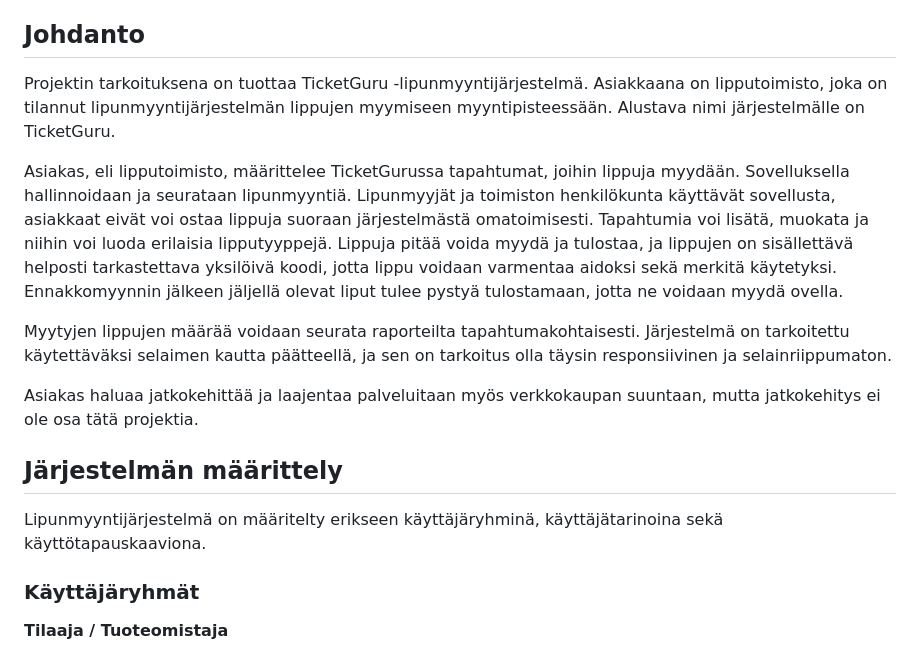
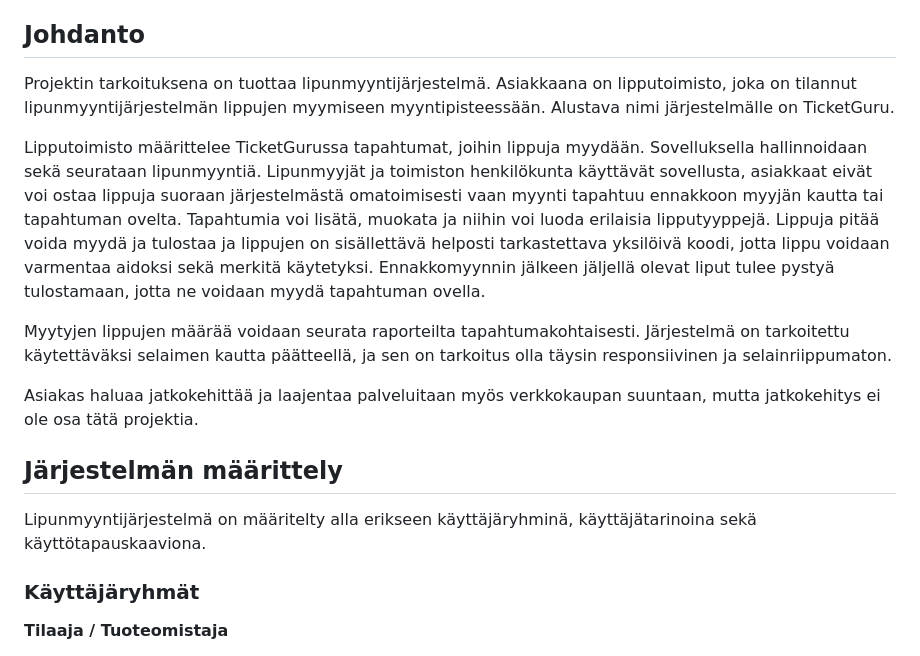
Before and after one commit to Santks/Kaaos-Solutions, a Markdown page: TicketGuru/README.md, the part around the change. Drawn GitHub-style.

Commit message:
Muokattu johdantotekstiä.

```diff
--- a/TicketGuru/README.md
+++ b/TicketGuru/README.md
@@ -3,10 +3,9 @@ Tiimi: Ilja Haapanen, Leonid Petrov, Sampsa Loukkola, Santeri Kuronen
 
 
 ## Johdanto
-Projektin tarkoituksena on tuottaa TicketGuru -lipunmyyntijärjestelmä. Asiakkaana on lipputoimisto, joka on tilannut lipunmyyntijärjestelmän lippujen myymiseen myyntipisteessään. Alustava nimi järjestelmälle on TicketGuru.
+Projektin tarkoituksena on tuottaa lipunmyyntijärjestelmä. Asiakkaana on lipputoimisto, joka on tilannut lipunmyyntijärjestelmän lippujen myymiseen myyntipisteessään. Alustava nimi järjestelmälle on TicketGuru.
 
-Asiakas, eli lipputoimisto, määrittelee TicketGurussa tapahtumat, joihin lippuja myydään. Sovelluksella hallinnoidaan ja seurataan lipunmyyntiä. Lipunmyyjät ja toimiston henkilökunta käyttävät sovellusta, asiakkaat eivät voi ostaa lippuja suoraan järjestelmästä omatoimisesti. Tapahtumia voi lisätä, muokata ja niihin voi luoda erilaisia lipputyyppejä.
-Lippuja pitää voida myydä ja tulostaa, ja lippujen on sisällettävä helposti tarkastettava yksilöivä koodi, jotta lippu voidaan varmentaa aidoksi sekä merkitä käytetyksi. Ennakkomyynnin jälkeen jäljellä olevat liput tulee pystyä tulostamaan, jotta ne voidaan myydä ovella.
+Lipputoimisto määrittelee TicketGurussa tapahtumat, joihin lippuja myydään. Sovelluksella hallinnoidaan sekä seurataan lipunmyyntiä. Lipunmyyjät ja toimiston henkilökunta käyttävät sovellusta, asiakkaat eivät voi ostaa lippuja suoraan järjestelmästä omatoimisesti vaan myynti tapahtuu ennakkoon myyjän kautta tai tapahtuman ovelta. Tapahtumia voi lisätä, muokata ja niihin voi luoda erilaisia lipputyyppejä. Lippuja pitää voida myydä ja tulostaa ja lippujen on sisällettävä helposti tarkastettava yksilöivä koodi, jotta lippu voidaan varmentaa aidoksi sekä merkitä käytetyksi. Ennakkomyynnin jälkeen jäljellä olevat liput tulee pystyä tulostamaan, jotta ne voidaan myydä tapahtuman ovella.
 
 Myytyjen lippujen määrää voidaan seurata raporteilta tapahtumakohtaisesti. Järjestelmä on tarkoitettu käytettäväksi selaimen kautta päätteellä, ja sen on tarkoitus olla täysin responsiivinen ja selainriippumaton.
 
@@ -14,7 +13,7 @@ Asiakas haluaa jatkokehittää ja laajentaa palveluitaan myös verkkokaupan suun
 
 
 ## Järjestelmän määrittely
-Lipunmyyntijärjestelmä on määritelty erikseen käyttäjäryhminä, käyttäjätarinoina sekä käyttötapauskaaviona.
+Lipunmyyntijärjestelmä on määritelty alla erikseen käyttäjäryhminä, käyttäjätarinoina sekä käyttötapauskaaviona.
 
 
 ### Käyttäjäryhmät
```
